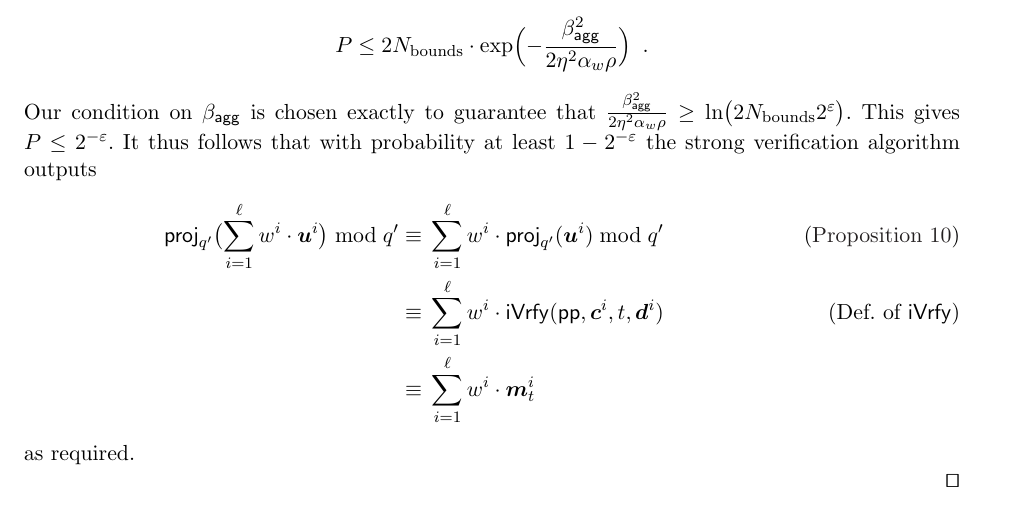
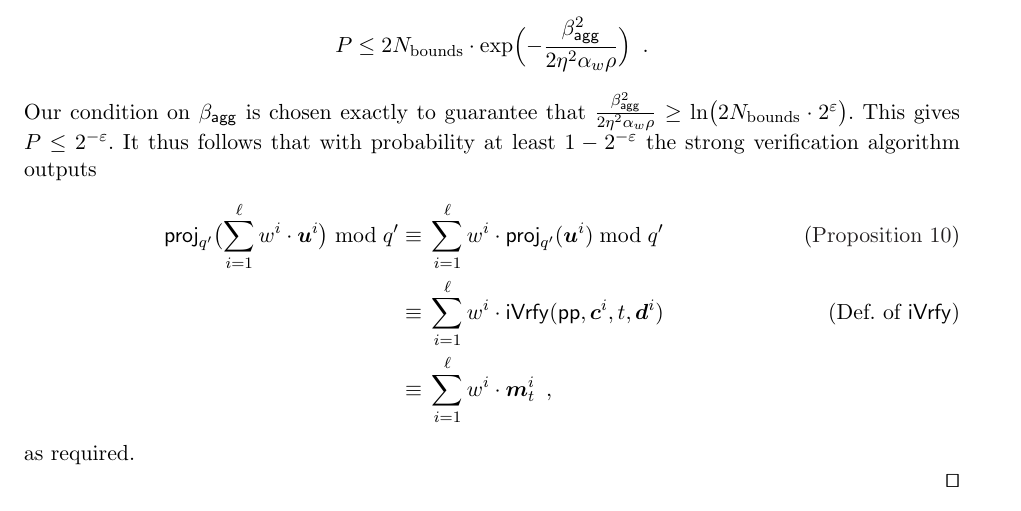
Before and after one commit to GottfriedHerold/Chipmunk, a LaTeX paper (main.tex, which reads sections/veccom.tex): part of page 14 of 35, cut so that both start at the same text. Compiled offline with pdfLaTeX.

Commit message:
Fix typo.

```diff
--- a/sections/veccom.tex
+++ b/sections/veccom.tex
@@ -508,14 +508,14 @@ Taking a union bound then gives
 \[
  P \leq 2N_{\textrm{bounds}}\cdot \exp\Bigl(-\frac{\bagg^2}{2\eta^2\alpha_w\rho}\Bigr)\enspace.
 \]
-Our condition on $\bagg$ is chosen exactly to guarantee that $\tfrac{\bagg^2}{2\eta^2\alpha_w\rho} \geq \ln\bigl(2N_{\textrm{bounds}}2^\varepsilon \bigr)$.
+Our condition on $\bagg$ is chosen exactly to guarantee that $\tfrac{\bagg^2}{2\eta^2\alpha_w\rho} \geq \ln\bigl(2N_{\textrm{bounds}}\cdot 2^\varepsilon \bigr)$.
 This gives $P\leq 2^{-\varepsilon}$.
 It thus follows that with probability at least $1-2^{-\varepsilon}$ the strong verification algorithm outputs
   \begin{align*}
     \proj_{q'}\bigl(\sum_{i=1}^{\ell}w^i \cdot \vec{u}^i\bigr) \bmod q'
     \equiv{}&\sum_{i=1}^{\ell}w^i \cdot \proj_{q'}(\vec{u}^i) \bmod q'\tag{\autoref{prop:projanddecomp}}\\
     \equiv{}&\sum_{i=1}^{\ell}w^i \cdot \iverify(\params,\vec{c}^i,t,\vec{d}^i)\tag{Def.\ of $\iverify$}\\
-    \equiv{}&\sum_{i=1}^{\ell}w^i \cdot \vec{m}_t^i
+    \equiv{}&\sum_{i=1}^{\ell}w^i \cdot \vec{m}_t^i\enspace,
   \end{align*}
   as required.
 
```
Also changed, not shown: sections/veccom.tex (4 more changed lines).
